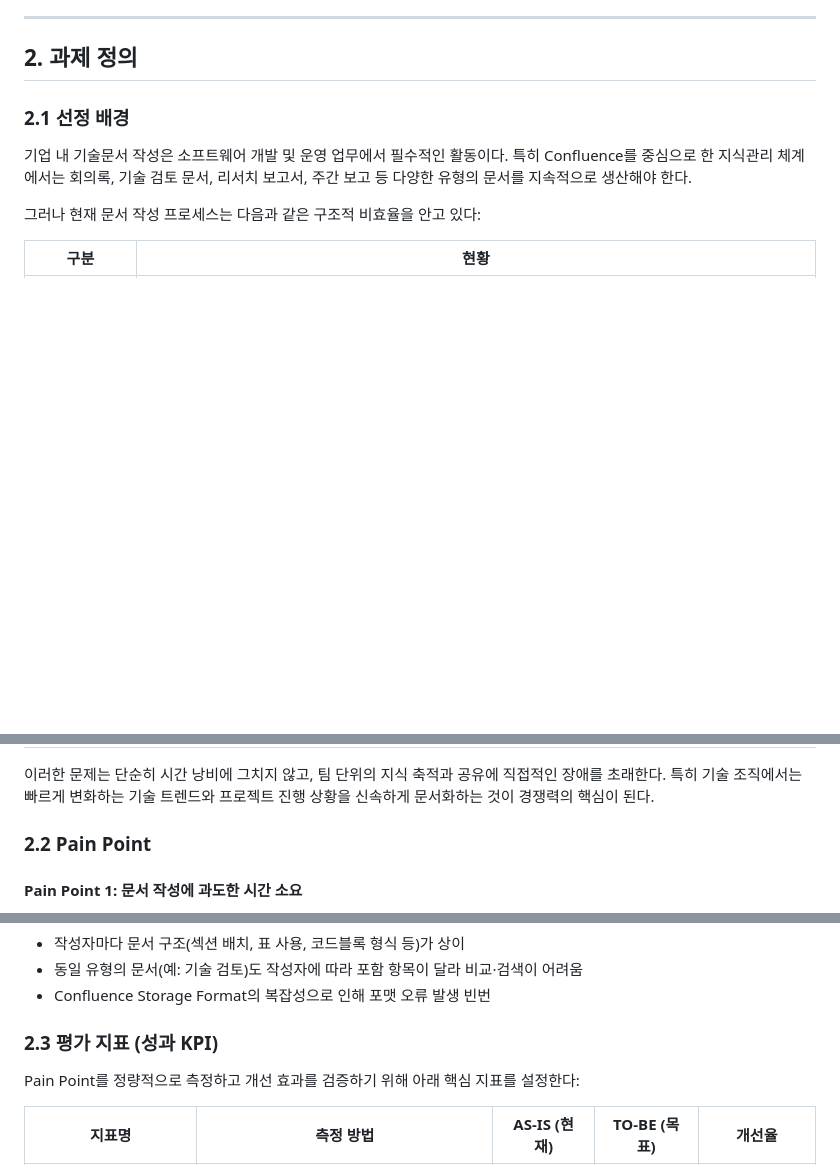
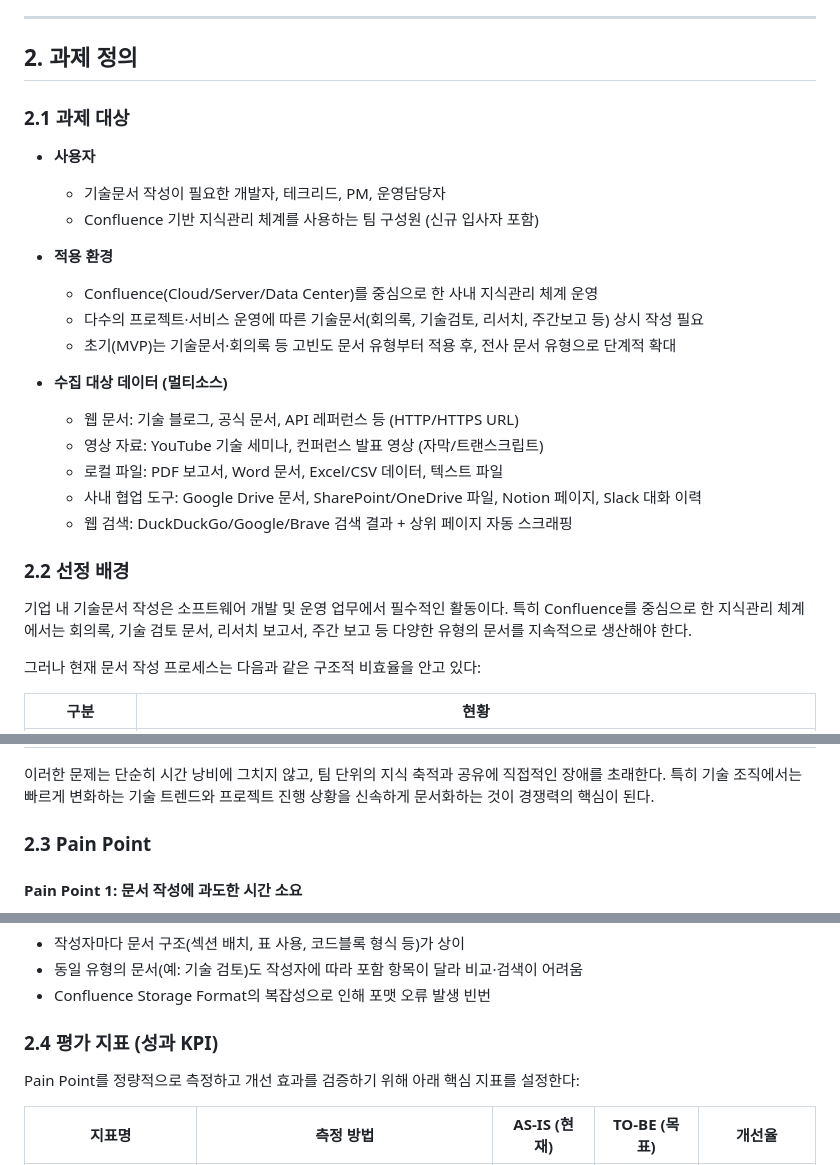
Before and after one commit to laurus-kpa007/confluence-agent, a Markdown page: AI_TASK_ASSESSMENT.md, 3 parts joined by grey strips. Rendered like a GitHub page; blank space fills up the shorter version.

Commit message:
docs: 과제정의에 과제대상(사용자, 적용환경, 수집대상 데이터) 항목 추가
2.1 과제대상 섹션을 선정배경 앞에 추가하고 섹션 번호 재조정

https://claude.ai/code/session_015TGKLxnntvwSa5gt6xALnZ

```diff
--- a/AI_TASK_ASSESSMENT.md
+++ b/AI_TASK_ASSESSMENT.md
@@ -10,7 +10,25 @@
 
 ## 2. 과제 정의
 
-### 2.1 선정 배경
+### 2.1 과제 대상
+
+- **사용자**
+  - 기술문서 작성이 필요한 개발자, 테크리드, PM, 운영담당자
+  - Confluence 기반 지식관리 체계를 사용하는 팀 구성원 (신규 입사자 포함)
+
+- **적용 환경**
+  - Confluence(Cloud/Server/Data Center)를 중심으로 한 사내 지식관리 체계 운영
+  - 다수의 프로젝트·서비스 운영에 따른 기술문서(회의록, 기술검토, 리서치, 주간보고 등) 상시 작성 필요
+  - 초기(MVP)는 기술문서·회의록 등 고빈도 문서 유형부터 적용 후, 전사 문서 유형으로 단계적 확대
+
+- **수집 대상 데이터 (멀티소스)**
+  - 웹 문서: 기술 블로그, 공식 문서, API 레퍼런스 등 (HTTP/HTTPS URL)
+  - 영상 자료: YouTube 기술 세미나, 컨퍼런스 발표 영상 (자막/트랜스크립트)
+  - 로컬 파일: PDF 보고서, Word 문서, Excel/CSV 데이터, 텍스트 파일
+  - 사내 협업 도구: Google Drive 문서, SharePoint/OneDrive 파일, Notion 페이지, Slack 대화 이력
+  - 웹 검색: DuckDuckGo/Google/Brave 검색 결과 + 상위 페이지 자동 스크래핑
+
+### 2.2 선정 배경
 
 기업 내 기술문서 작성은 소프트웨어 개발 및 운영 업무에서 필수적인 활동이다. 특히 Confluence를 중심으로 한 지식관리 체계에서는 회의록, 기술 검토 문서, 리서치 보고서, 주간 보고 등 다양한 유형의 문서를 지속적으로 생산해야 한다.
 
@@ -26,7 +44,7 @@
 
 이러한 문제는 단순히 시간 낭비에 그치지 않고, 팀 단위의 지식 축적과 공유에 직접적인 장애를 초래한다. 특히 기술 조직에서는 빠르게 변화하는 기술 트렌드와 프로젝트 진행 상황을 신속하게 문서화하는 것이 경쟁력의 핵심이 된다.
 
-### 2.2 Pain Point
+### 2.3 Pain Point
 
 #### Pain Point 1: 문서 작성에 과도한 시간 소요
 - 기술문서 1건 작성 시 평균 **60~90분** 소요 (소스 수집 30분 + 내용 정리 20분 + Confluence 포맷팅 10~20분 + 검수 10~20분)
@@ -43,7 +61,7 @@
 - 동일 유형의 문서(예: 기술 검토)도 작성자에 따라 포함 항목이 달라 비교·검색이 어려움
 - Confluence Storage Format의 복잡성으로 인해 포맷 오류 발생 빈번
 
-### 2.3 평가 지표 (성과 KPI)
+### 2.4 평가 지표 (성과 KPI)
 
 Pain Point를 정량적으로 측정하고 개선 효과를 검증하기 위해 아래 핵심 지표를 설정한다:
 
```
